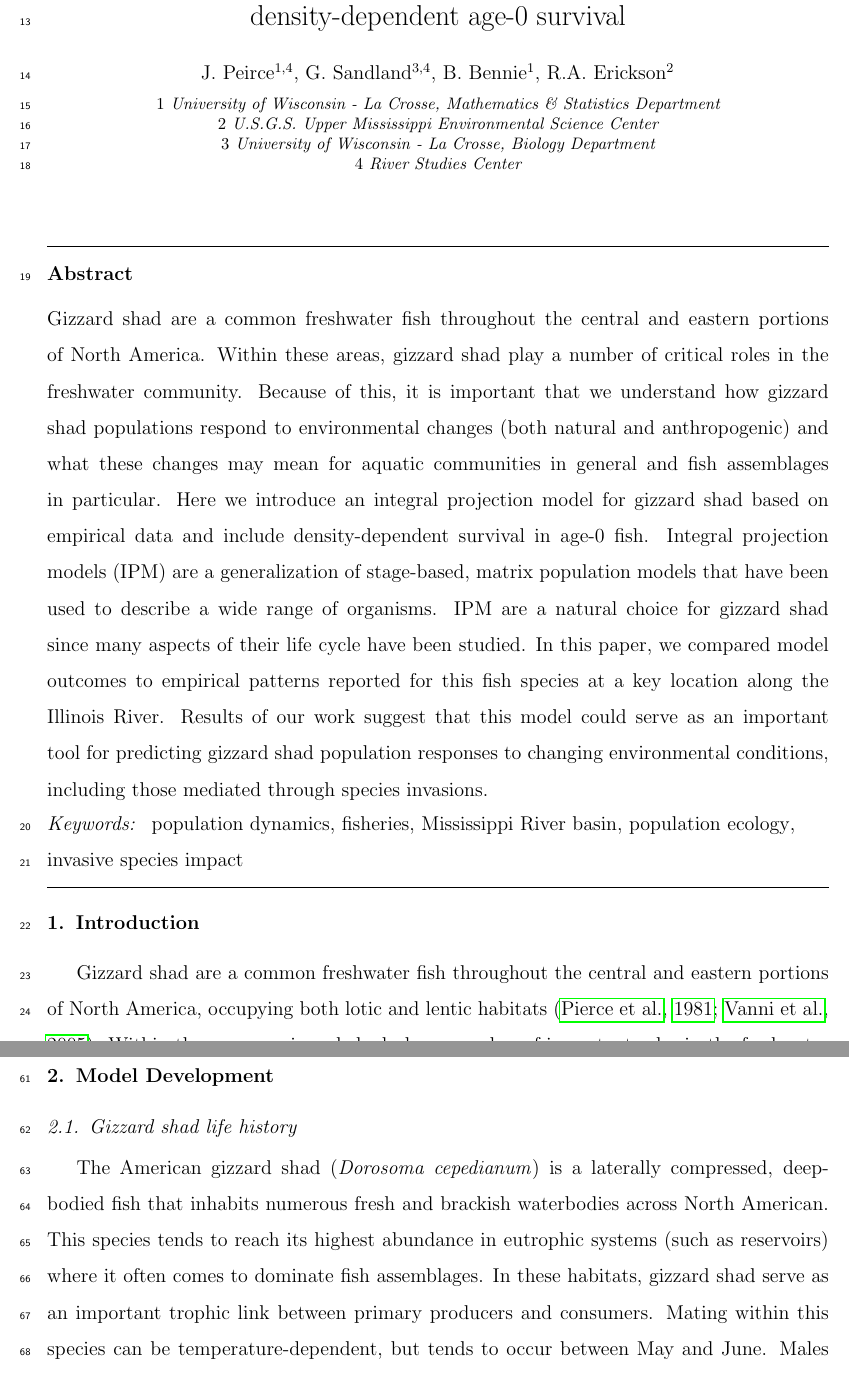
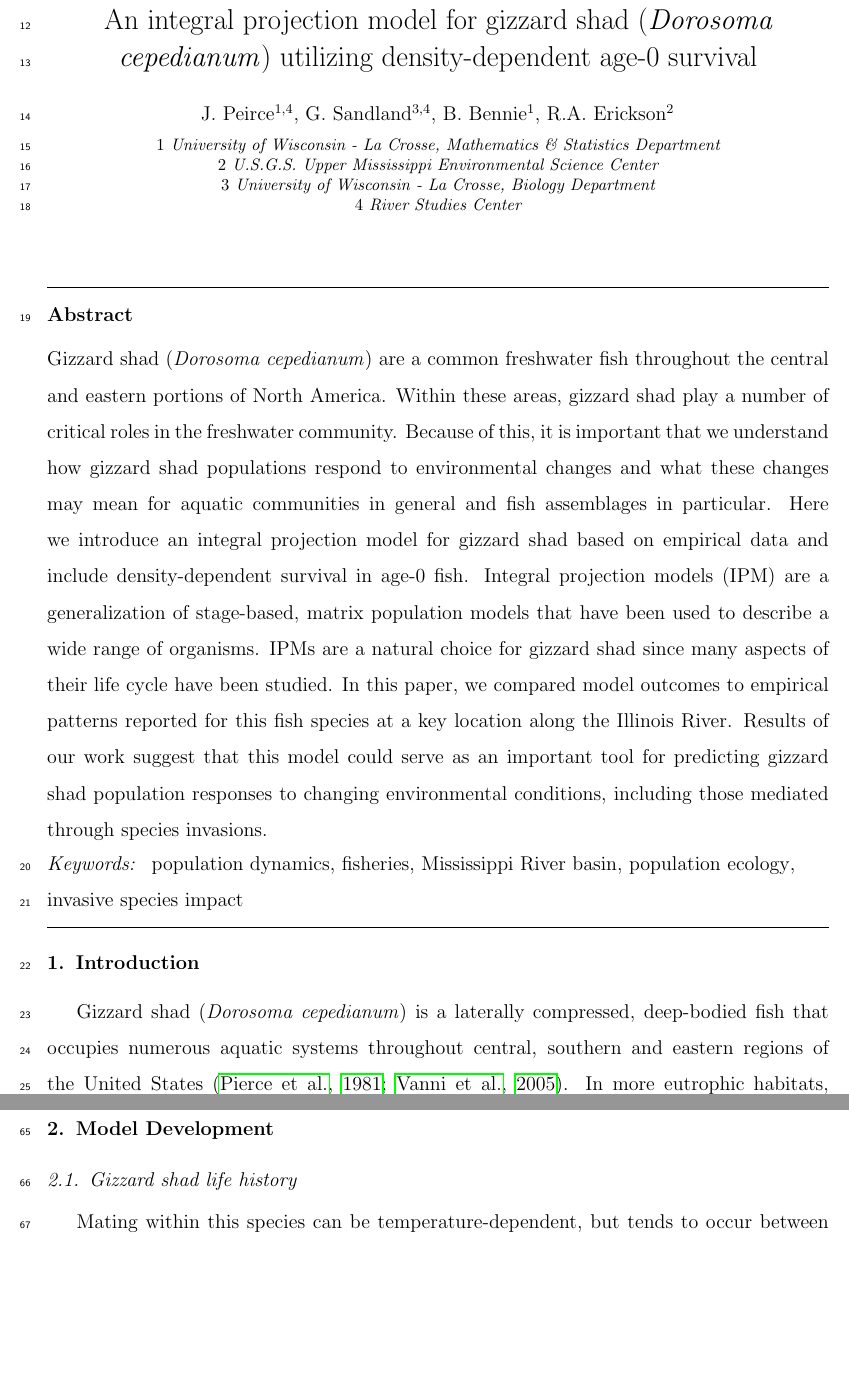
Before and after one commit to jppeirce/gizzard_shad, a LaTeX paper (densitydepIPM.tex): two parts of pages 3 and 5 of 19, joined at a grey line, cut at the place of the change, the shorter picture padded with empty space. Compiled offline with pdfLaTeX.

Commit message:
Update densitydepIPM.tex
Greg's initial edits

```diff
--- a/densitydepIPM.tex
+++ b/densitydepIPM.tex
@@ -52,7 +52,7 @@
 \begin{frontmatter}
 
 
-\title{An integral projection model for Gizzard Shad utilizing density-dependent age-0 survival}
+\title{An integral projection model for gizzard shad (\emph{Dorosoma cepedianum}) utilizing density-dependent age-0 survival}
 
 \author{ J. Peirce$^{\rm 1,4}$,  G.  Sandland$^{\rm 3,4}$, B. Bennie$^{\rm 1}$, R.A. Erickson$^{\rm 2}$}
 \address{
@@ -63,12 +63,12 @@ ${\rm 4}$ River Studies Center}
 
 \begin{abstract}
 %% Text of abstract
-Gizzard shad are a common freshwater fish throughout the central and eastern portions of North America.
+Gizzard shad (\emph{Dorosoma cepedianum}) are a common freshwater fish throughout the central and eastern portions of North America.
 Within these areas, gizzard shad play a number of critical roles in the freshwater community.
-Because of this, it is important that we understand how gizzard shad populations respond to environmental changes (both natural and anthropogenic) and what these changes may mean for aquatic communities in general and fish assemblages in particular.
+Because of this, it is important that we understand how gizzard shad populations respond to environmental changes and what these changes may mean for aquatic communities in general and fish assemblages in particular.
 Here we introduce an integral projection model for gizzard shad based on empirical data and include density-dependent survival in age-0 fish.
 Integral projection models (IPM) are a generalization of stage-based, matrix population models that have been used to describe a wide range of organisms.
-IPM are a natural choice for gizzard shad since many aspects of their life cycle have been studied.
+IPMs are a natural choice for gizzard shad since many aspects of their life cycle have been studied.
 In this paper, we compared model outcomes to empirical patterns reported for this fish species at a key location along the Illinois River.
 Results of our work suggest that this model could serve as an important tool for predicting gizzard shad population responses to changing environmental conditions, including those mediated through species invasions.
 \end{abstract}
@@ -160,4 +160,4 @@ Results of our work suggest that this model could serve as an important tool for
 
 
 \section{Introduction}
-Gizzard shad are a common freshwater fish throughout the central and eastern portions of North America, occupying both lotic and lentic habitats \citep{pierce1981aspects,vanni2005linking}.
+Gizzard shad (\emph{Dorosoma cepedianum}) is a laterally compressed, deep-bodied fish that occupies numerous aquatic systems throughout central, southern and eastern regions of the United States \citep{pierce1981aspects,vanni2005linking}.  In more eutrophic habitats, such as reservoirs, gizzard shad can reach high abunadances and can come to dominate fish assemblages. Because of this, gizzard shad have the potential to influence freshwater systems in a number of crictical ways.
@@ -228,9 +227,6 @@ Spawning & & \\
 
 \section{Model Development}
 \subsection{Gizzard shad life history}
-The American gizzard shad (\emph{Dorosoma cepedianum}) is a laterally compressed, deep-bodied fish that inhabits numerous fresh and brackish waterbodies across North American.
-This species tends to reach its highest abundance in eutrophic systems (such as reservoirs) where it often comes to dominate fish assemblages.
-In these habitats, gizzard shad serve as an important trophic link between primary producers and consumers.
 Mating within this species can be temperature-dependent, but tends to occur between May and June.
 Males and females aggregate and then broadcast gametes into the surrounding water; fertilized eggs then settle and adhere to the bottom substrates.
 After a period of days, eggs hatch and fish develop from the larval stage to juveniles and eventually to adults.
```
Also changed, not shown: densitydepIPM.tex (11 more changed lines).
